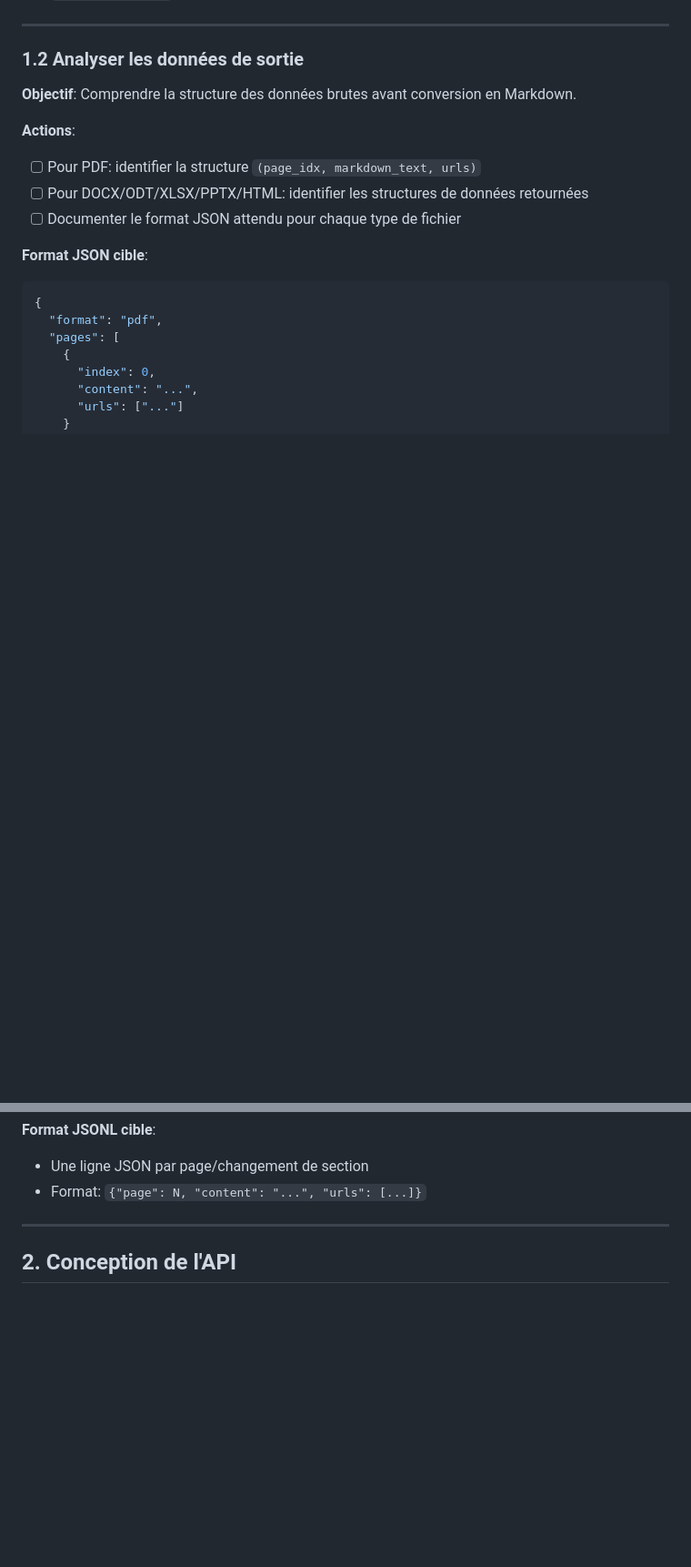
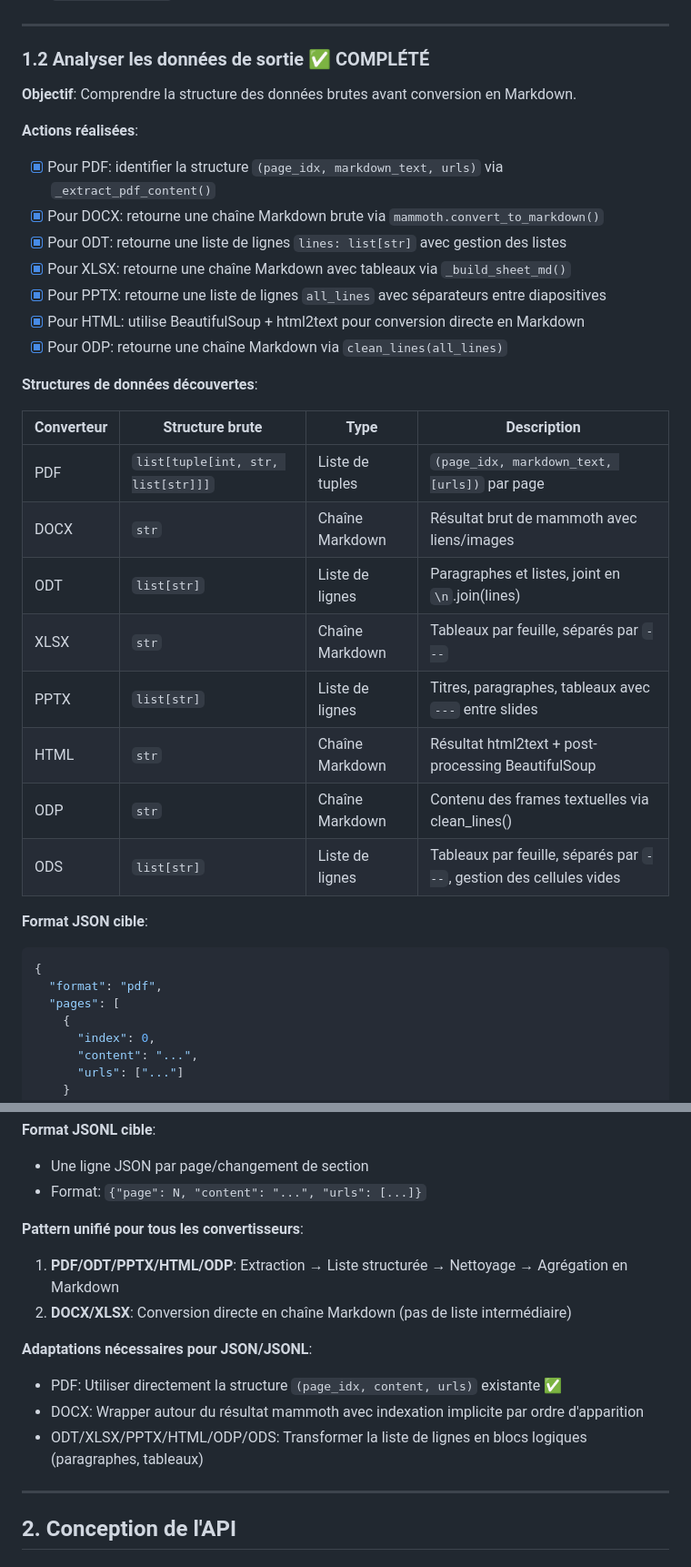
Before and after one commit to digifac/caas, a Markdown page: TODO.md, 2 parts joined by grey strips. Shown at 91% size. GitHub-like rendering; blank space fills up the shorter version.

Commit message:
Step 1.2

````diff
--- a/TODO.md
+++ b/TODO.md
@@ -54,14 +54,31 @@ def _extract_pdf_content(file_bytes: bytes) -> list[tuple[int, str, list[str]]]:
 
 ---
 
-### 1.2 Analyser les données de sortie
+### 1.2 Analyser les données de sortie ✅ **COMPLÉTÉ**
 
 **Objectif**: Comprendre la structure des données brutes avant conversion en Markdown.
 
-**Actions**:
-- [ ] Pour PDF: identifier la structure `(page_idx, markdown_text, urls)`
-- [ ] Pour DOCX/ODT/XLSX/PPTX/HTML: identifier les structures de données retournées
-- [ ] Documenter le format JSON attendu pour chaque type de fichier
+**Actions réalisées**:
+- [x] Pour PDF: identifier la structure `(page_idx, markdown_text, urls)` via `_extract_pdf_content()`
+- [x] Pour DOCX: retourne une chaîne Markdown brute via `mammoth.convert_to_markdown()`
+- [x] Pour ODT: retourne une liste de lignes `lines: list[str]` avec gestion des listes
+- [x] Pour XLSX: retourne une chaîne Markdown avec tableaux via `_build_sheet_md()`
+- [x] Pour PPTX: retourne une liste de lignes `all_lines` avec séparateurs entre diapositives
+- [x] Pour HTML: utilise BeautifulSoup + html2text pour conversion directe en Markdown
+- [x] Pour ODP: retourne une chaîne Markdown via `clean_lines(all_lines)`
+
+**Structures de données découvertes**:
+
+| Converteur | Structure brute | Type | Description |
+|------------|-----------------|------|-------------|
+| PDF | `list[tuple[int, str, list[str]]]` | Liste de tuples | `(page_idx, markdown_text, [urls])` par page |
+| DOCX | `str` | Chaîne Markdown | Résultat brut de mammoth avec liens/images |
+| ODT | `list[str]` | Liste de lignes | Paragraphes et listes, joint en `\n`.join(lines) |
+| XLSX | `str` | Chaîne Markdown | Tableaux par feuille, séparés par `---` |
+| PPTX | `list[str]` | Liste de lignes | Titres, paragraphes, tableaux avec `---` entre slides |
+| HTML | `str` | Chaîne Markdown | Résultat html2text + post-processing BeautifulSoup |
+| ODP | `str` | Chaîne Markdown | Contenu des frames textuelles via clean_lines() |
+| ODS | `list[str]` | Liste de lignes | Tableaux par feuille, séparés par `---`, gestion des cellules vides |
 
 **Format JSON cible**:
 ```json
@@ -81,6 +98,15 @@ def _extract_pdf_content(file_bytes: bytes) -> list[tuple[int, str, list[str]]]:
 **Format JSONL cible**:
 - Une ligne JSON par page/changement de section
 - Format: `{"page": N, "content": "...", "urls": [...]}`
+
+**Pattern unifié pour tous les convertisseurs**:
+1. **PDF/ODT/PPTX/HTML/ODP**: Extraction → Liste structurée → Nettoyage → Agrégation en Markdown
+2. **DOCX/XLSX**: Conversion directe en chaîne Markdown (pas de liste intermédiaire)
+
+**Adaptations nécessaires pour JSON/JSONL**:
+- PDF: Utiliser directement la structure `(page_idx, content, urls)` existante ✅
+- DOCX: Wrapper autour du résultat mammoth avec indexation implicite par ordre d'apparition
+- ODT/XLSX/PPTX/HTML/ODP/ODS: Transformer la liste de lignes en blocs logiques (paragraphes, tableaux)
 
 ---
 
````
